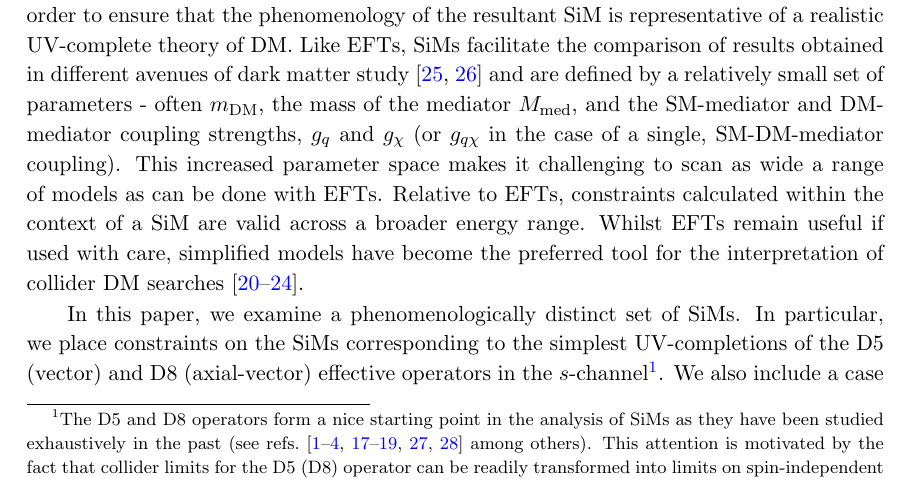
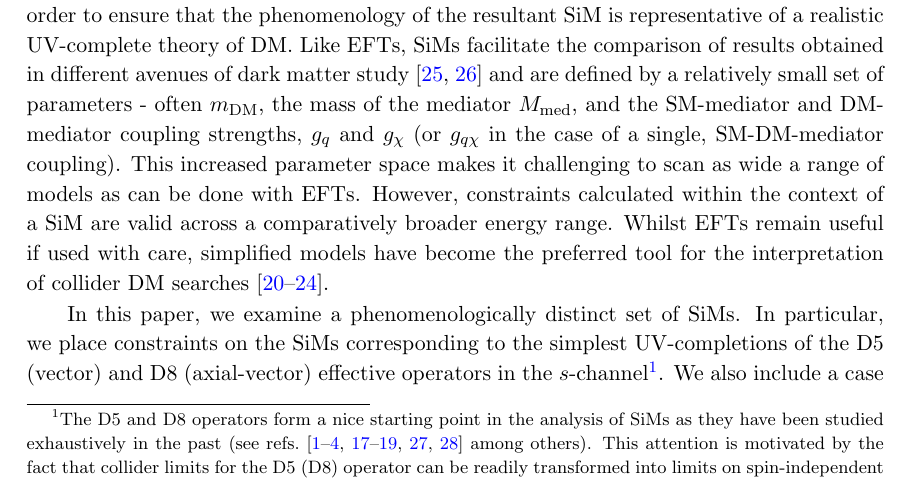
Before and after one commit to abrennan87/SiMs_paper_submission_draft, a LaTeX document (Brennan_SiMs_draft.tex, which reads Introduction.tex): part of page 3 of 31, cut so that both start at the same text. Compiled offline with pdfLaTeX.

Commit message:
Minor change to intro wording

```diff
--- a/Introduction.tex
+++ b/Introduction.tex
@@ -4,8 +4,7 @@ In the EFT framework, interactions between the dark and Standard Model (SM) sect
 
 In a nutshell, a simplified model (SiM) arises when the heavy mediator which was integrated out in the EFT framework is reintroduced. This must be done with caution in order to ensure that the phenomenology of the resultant SiM is representative of a realistic UV-complete theory of DM.
 %
-Like EFTs, SiMs facilitate the comparison of results obtained in  different avenues of dark matter study \cite{DiFranzo:2013vra, Buckley:2014fba} and are defined by a relatively small set of parameters - often $\mDM$, the mass of the mediator $\Mmed$, and the SM-mediator and DM-mediator coupling strengths, $\gq$ and $\gX$ (or $\gqX$ in the case of a single, SM-DM-mediator coupling). This increased parameter space makes it challenging to scan as wide a range of models as can be done with EFTs.
-Relative to EFTs, constraints calculated within the context of a SiM are valid across a broader energy range.
+Like EFTs, SiMs facilitate the comparison of results obtained in  different avenues of dark matter study \cite{DiFranzo:2013vra, Buckley:2014fba} and are defined by a relatively small set of parameters - often $\mDM$, the mass of the mediator $\Mmed$, and the SM-mediator and DM-mediator coupling strengths, $\gq$ and $\gX$ (or $\gqX$ in the case of a single, SM-DM-mediator coupling). This increased parameter space makes it challenging to scan as wide a range of models as can be done with EFTs. However, constraints calculated within the context of a SiM are valid across a comparatively broader energy range.
 %
 Whilst EFTs remain useful if used with care, simplified models have become the preferred tool for the interpretation of collider DM searches \cite{DM_MET_LHC, DMOxfordReport, DMForumReport, Harris:2014hga,Buchmueller:2014yoa}.
 
```
